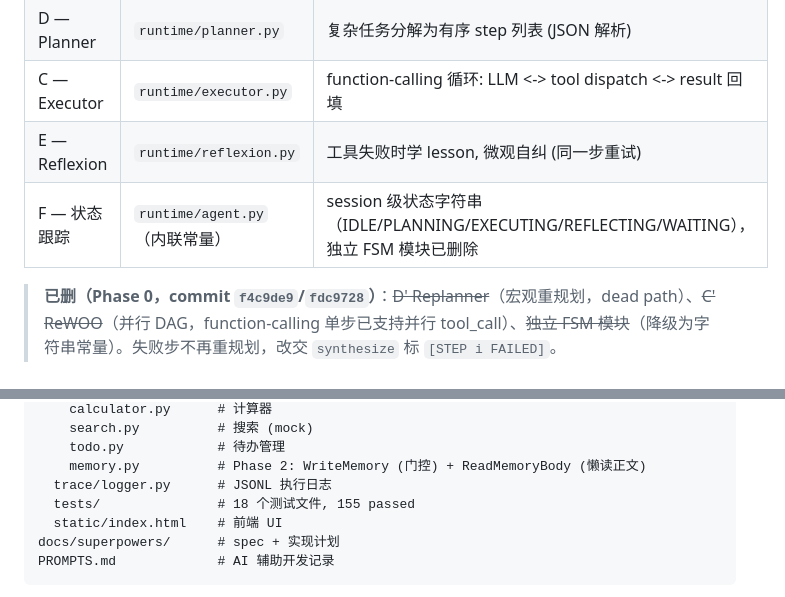
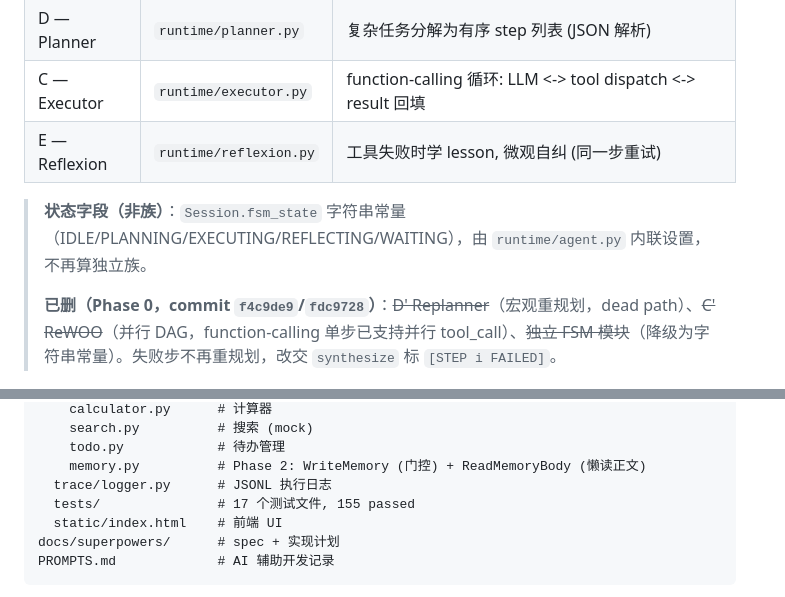
Before and after one commit to zys3198/agent-framework, a Markdown page: README.md, 2 parts joined by grey strips. Drawn GitHub-style.

Commit message:
docs: fix residual stale refs found in subagent review
Two explorers reviewed spec+README vs code after the prior alignment
commit and found 6 HIGH + 2 MED + 5 LOW issues -- same root cause:
the alignment only touched section 0/1.2/1.4/3/5.1/5.5/12, leaving 6
other sections describing ReWOO/Replanner/FSM as if they still existed.

spec fixes:
- section 1.1 architecture diagram: drop FSM(F)/Replanner(D')/ReWOO(C')
  drawn as active components
- section 1.3 transition table: mark 4 REPLANNING transitions as
  defunct; fix InvalidTransition/MAX_REPLANS stated as live spec
- section 2 responsibility boundaries: remove rewoo/replanner/fsm as
  current modules
- section 6 exception table: replace 3 dead rows (MAX_REPLANS cap /
  ReWOO solver / FSM InvalidTransition) with reflexion-exhaustion +
  compactor circuit breaker
- section 7 trace example: remove 4 non-existent log events
  (replan/rewoo_dag/rewoo_solve/fsm); note the 7 live event types
- section 10 test table: drop test_fsm/test_replanner/test_rewoo/
  test_session_cross_turn (deleted); list the 13 real test files
- section 5.3: _build_messages -> build_system_prompt
- section 8: synthesize(plan, results) -> add project_context 3rd arg
- section 12: 'mock LLM' -> note 4 e2e tests run real API
- test file count 18 -> 17

README fixes:
- family table: move F (state tracking) out of the 4-family table into
  a separate 'state field (not a family)' note; resolves the 4-vs-5
  contradiction
- test file count 18 -> 17

```diff
--- a/README.md
+++ b/README.md
@@ -57,8 +57,9 @@ cd agent_framework
 | D — Planner | `runtime/planner.py` | 复杂任务分解为有序 step 列表 (JSON 解析) |
 | C — Executor | `runtime/executor.py` | function-calling 循环: LLM <-> tool dispatch <-> result 回填 |
 | E — Reflexion | `runtime/reflexion.py` | 工具失败时学 lesson, 微观自纠 (同一步重试) |
-| F — 状态跟踪 | `runtime/agent.py`（内联常量） | session 级状态字符串（IDLE/PLANNING/EXECUTING/REFLECTING/WAITING），独立 FSM 模块已删除 |
 
+> **状态字段（非族）**：`Session.fsm_state` 字符串常量（IDLE/PLANNING/EXECUTING/REFLECTING/WAITING），由 `runtime/agent.py` 内联设置，不再算独立族。
+>
 > **已删（Phase 0，commit `f4c9de9`/`fdc9728`）**：~~D' Replanner~~（宏观重规划，dead path）、~~C' ReWOO~~（并行 DAG，function-calling 单步已支持并行 tool_call）、~~独立 FSM 模块~~（降级为字符串常量）。失败步不再重规划，改交 `synthesize` 标 `[STEP i FAILED]`。
 
 ### Agent 主循环
@@ -277,7 +278,7 @@ agent_framework/
     todo.py            # 待办管理
     memory.py          # Phase 2: WriteMemory (门控) + ReadMemoryBody (懒读正文)
   trace/logger.py      # JSONL 执行日志
-  tests/               # 18 个测试文件, 155 passed
+  tests/               # 17 个测试文件, 155 passed
   static/index.html    # 前端 UI
 docs/superpowers/      # spec + 实现计划
 PROMPTS.md             # AI 辅助开发记录
```
Also changed, not shown: 1 other file.
